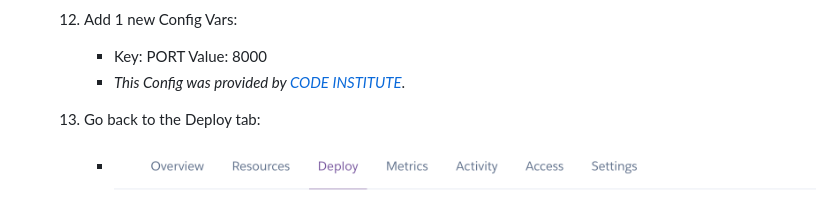
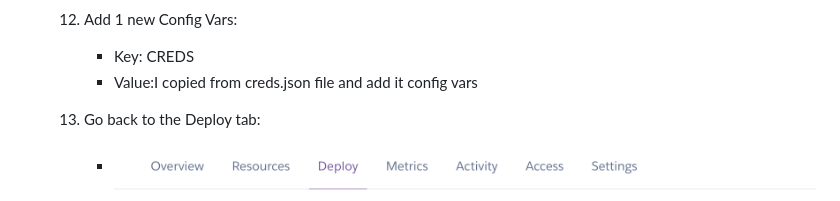
Before and after one commit to JIBINJJOHNY/project-3, a Markdown page: README.md, the part around the change. Rendered like a GitHub page.

Commit message:
Update deployment config vars key and values

```diff
--- a/README.md
+++ b/README.md
@@ -247,8 +247,8 @@ Please refer to the [TESTING.md](TESTING.md) file for all test related documenta
       - ![Reveal Config Vars](./documents/config_vars.png)
 
   1. Add 1 new Config Vars:
-      - Key: PORT Value: 8000
-      - *This Config was provided by [CODE INSTITUTE](https://codeinstitute.net/)*.
+      - Key: CREDS
+      - Value:I copied from creds.json file and  add it config vars
 
   1. Go back to the Deploy tab:
 
```
